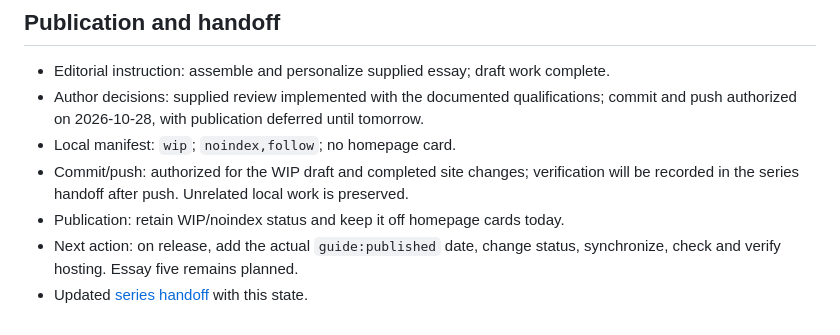
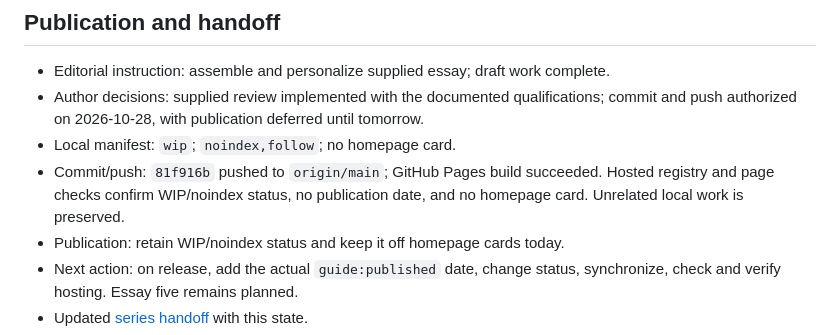
Before and after one commit to cydrysdale/now-in-production, a Markdown page: wip_notes/thinking-in-systems-04/brief.md, the part around the change. Rendered like a GitHub page.

```diff
--- a/wip_notes/thinking-in-systems-04/brief.md
+++ b/wip_notes/thinking-in-systems-04/brief.md
@@ -399,8 +399,9 @@ or performed; essay four remains local, uncommitted, and WIP.
 - Author decisions: supplied review implemented with the documented qualifications;
   commit and push authorized on 2026-10-28, with publication deferred until tomorrow.
 - Local manifest: `wip`; `noindex,follow`; no homepage card.
-- Commit/push: authorized for the WIP draft and completed site changes; verification
-  will be recorded in the series handoff after push. Unrelated local work is preserved.
+- Commit/push: `81f916b` pushed to `origin/main`; GitHub Pages build succeeded.
+  Hosted registry and page checks confirm WIP/noindex status, no publication date,
+  and no homepage card. Unrelated local work is preserved.
 - Publication: retain WIP/noindex status and keep it off homepage cards today.
 - Next action: on release, add the actual `guide:published` date, change status,
   synchronize, check and verify hosting. Essay five remains planned.
```
Also changed, not shown: wip_notes/homepage-publication-dates-2026-10-28.md (+6 -1 lines), wip_notes/thinking-in-systems-handoff.md (+25 -24 lines).
